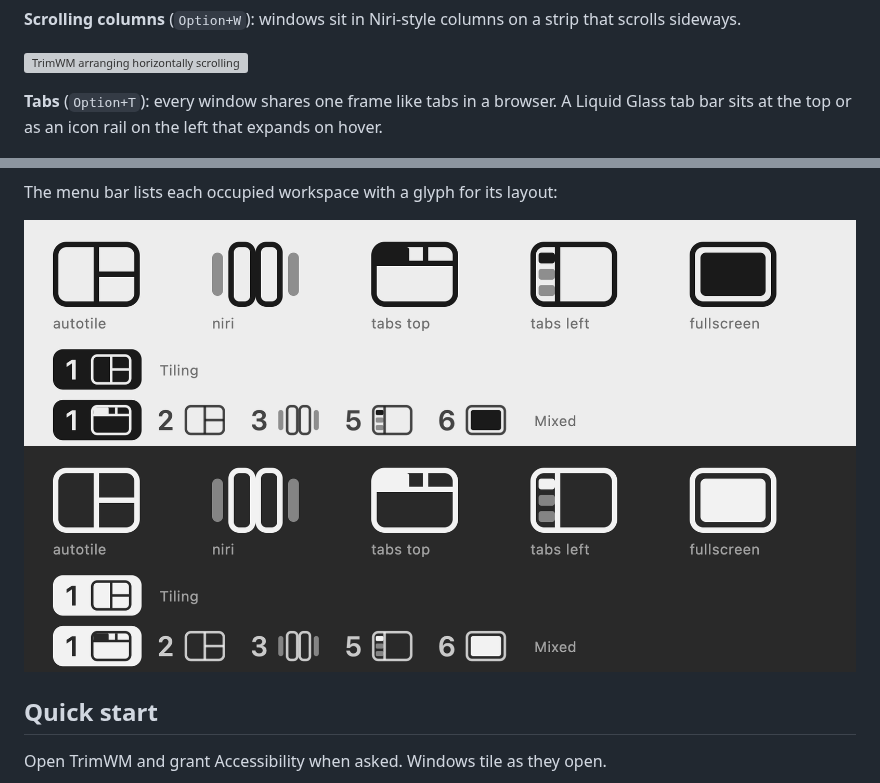
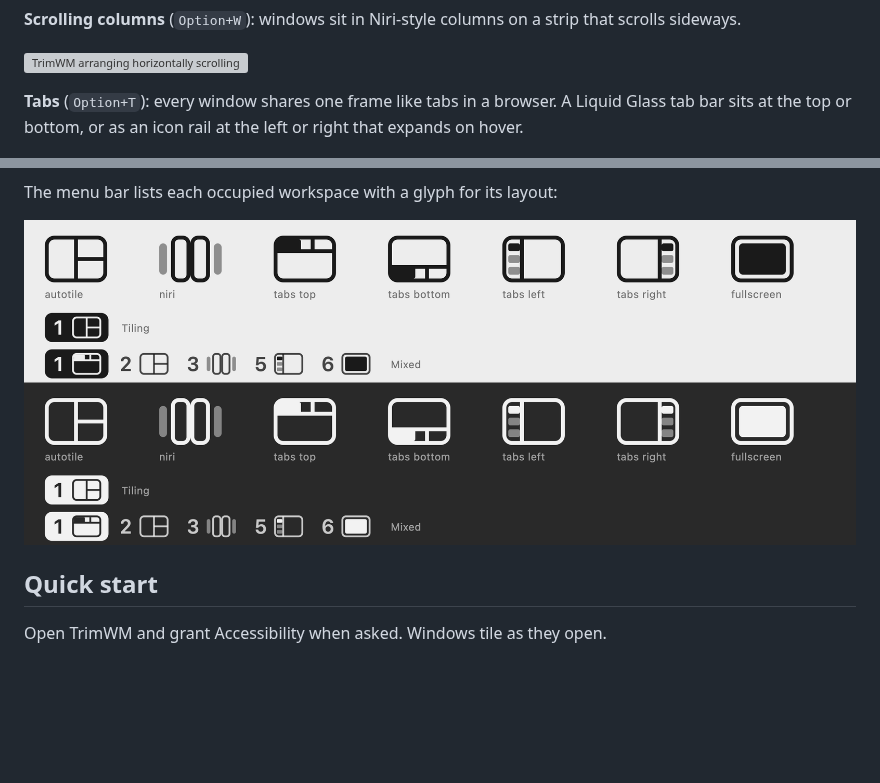
Before and after one commit to cornz/TrimWM, a Markdown page: README.md, 2 parts joined by grey strips. Rendered like a GitHub page; pictures changed too: Design/Screenshots/trimwm-status.png; blank space fills up the shorter version; grey boxes are pictures that could not be loaded.

Commit message:
Release 0.9.1 with bottom and right tab bars and a rail that stays open at the screen edge

```diff
--- a/README.md
+++ b/README.md
@@ -24,8 +24,8 @@ strip that scrolls sideways.
 ![TrimWM arranging horizontally scrolling columns](Design/Screenshots/trimwm-niri.png)
 
 **Tabs** (`Option+T`): every window shares one frame like tabs in a browser. A
-Liquid Glass tab bar sits at the top or as an icon rail on the left that
-expands on hover.
+Liquid Glass tab bar sits at the top or bottom, or as an icon rail at the left
+or right that expands on hover.
 
 ![TrimWM's tab bar at the top and on the left, in dark and light appearance](Design/Screenshots/trimwm-tabs.png)
 
```
Also changed, not shown: CHANGELOG.md (+12 -0 lines), docs/configuration.md (+9 -8 lines), 8 other files.
